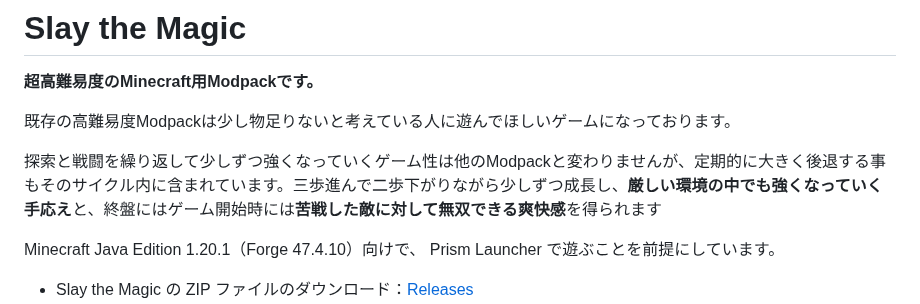
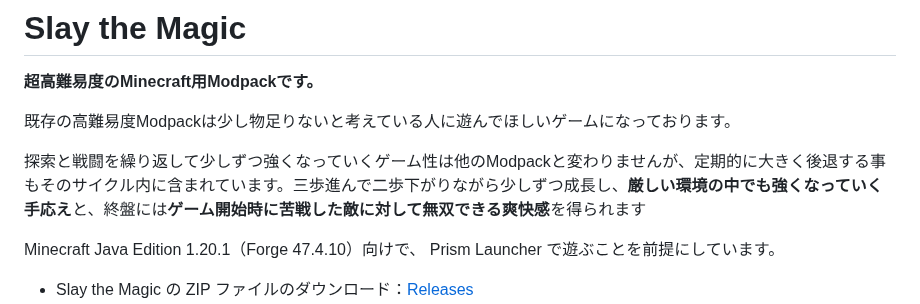
Before and after one commit to Akamatsu-First/Slay_the_Magic, a Markdown page: README.md, the part around the change. Drawn GitHub-style.

```diff
--- a/README.md
+++ b/README.md
@@ -4,7 +4,7 @@
 
 既存の高難易度Modpackは少し物足りないと考えている人に遊んでほしいゲームになっております。
 
-探索と戦闘を繰り返して少しずつ強くなっていくゲーム性は他のModpackと変わりませんが、定期的に大きく後退する事もそのサイクル内に含まれています。三歩進んで二歩下がりながら少しずつ成長し、**厳しい環境の中でも強くなっていく手応え**と、終盤にはゲーム開始時には**苦戦した敵に対して無双できる爽快感**を得られます
+探索と戦闘を繰り返して少しずつ強くなっていくゲーム性は他のModpackと変わりませんが、定期的に大きく後退する事もそのサイクル内に含まれています。三歩進んで二歩下がりながら少しずつ成長し、**厳しい環境の中でも強くなっていく手応え**と、終盤には**ゲーム開始時に苦戦した敵に対して無双できる爽快感**を得られます
 
 Minecraft Java Edition 1.20.1（Forge 47.4.10）向けで、 Prism Launcher で遊ぶことを前提にしています。
 
```
